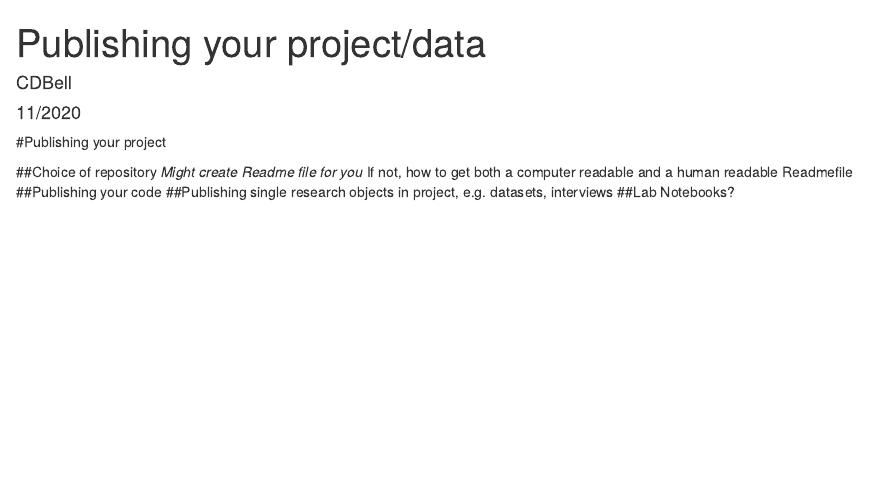
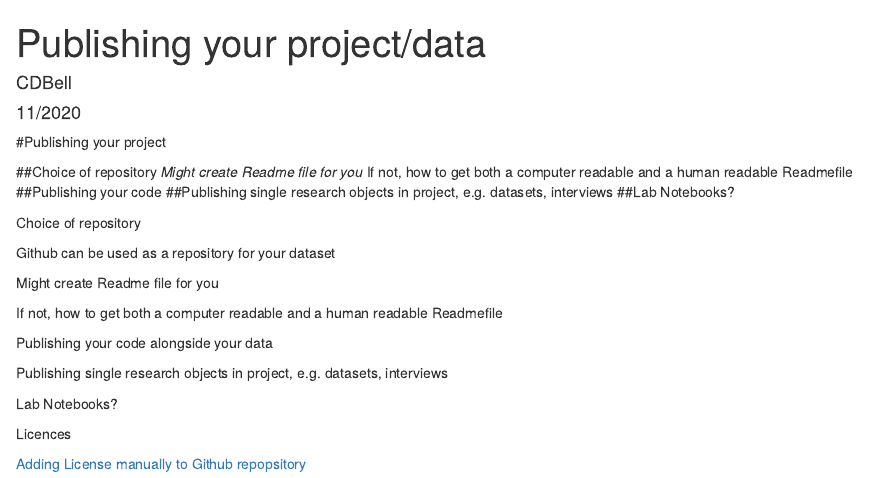
Before and after one commit to AbdnCHDS/guidebook, an R Markdown document (02_5-publishing_your_project.Rmd): the page in a window 1100 px wide, from its top. Rendered offline with R 4.5, knitr and Pandoc, with nearby package versions.

Commit message:
Update 02_5-publishing_your_project.Rmd

```diff
--- a/02_5-publishing_your_project.Rmd
+++ b/02_5-publishing_your_project.Rmd
@@ -13,3 +13,22 @@ output: html_document
 ##Publishing your code
 ##Publishing single research objects in project, e.g. datasets, interviews
 ##Lab Notebooks?
+
+
+Choice of repository
+
+Github can be used as a repository for your dataset
+
+Might create Readme file for you
+
+If not, how to get both a computer readable and a human readable Readmefile
+
+Publishing your code alongside your data
+
+Publishing single research objects in project, e.g. datasets, interviews
+
+Lab Notebooks?
+
+Licences
+
+[Adding License manually to Github repopsitory](https://github.com/santisoler/cc-licenses)
```
